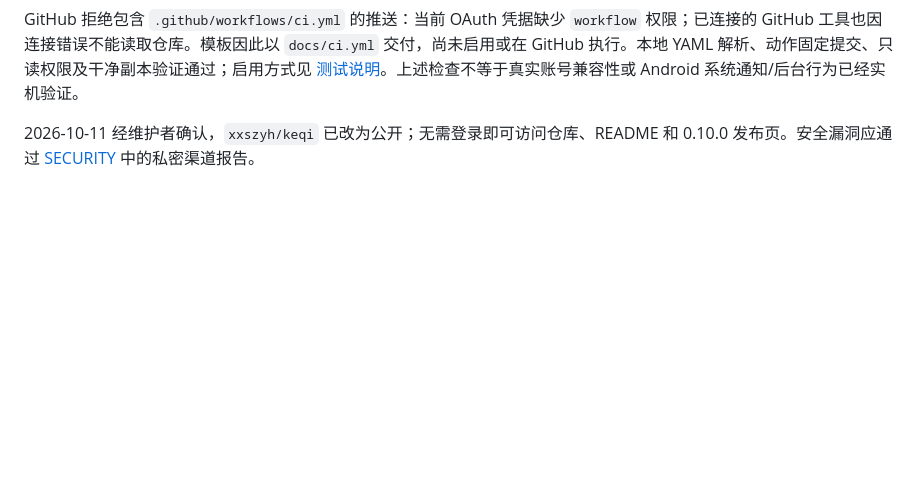
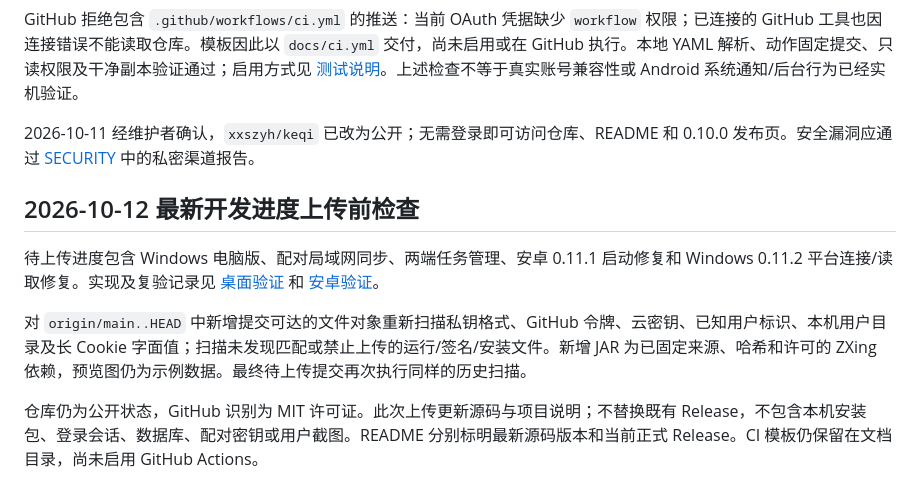
Before and after one commit to xxszyh/keqi, a Markdown page: docs/OPEN_SOURCE_AUDIT.md, the part around the change. Drawn GitHub-style; blank space fills up the shorter version.

```diff
--- a/docs/OPEN_SOURCE_AUDIT.md
+++ b/docs/OPEN_SOURCE_AUDIT.md
@@ -30,3 +30,11 @@
 GitHub 拒绝包含 `.github/workflows/ci.yml` 的推送：当前 OAuth 凭据缺少 `workflow` 权限；已连接的 GitHub 工具也因连接错误不能读取仓库。模板因此以 `docs/ci.yml` 交付，尚未启用或在 GitHub 执行。本地 YAML 解析、动作固定提交、只读权限及干净副本验证通过；启用方式见 [测试说明](TESTING.md)。上述检查不等于真实账号兼容性或 Android 系统通知/后台行为已经实机验证。
 
 2026-10-11 经维护者确认，`xxszyh/keqi` 已改为公开；无需登录即可访问仓库、README 和 0.10.0 发布页。安全漏洞应通过 [SECURITY](../SECURITY.md) 中的私密渠道报告。
+
+## 2026-10-12 最新开发进度上传前检查
+
+待上传进度包含 Windows 电脑版、配对局域网同步、两端任务管理、安卓 0.11.1 启动修复和 Windows 0.11.2 平台连接/读取修复。实现及复验记录见 [桌面验证](DESKTOP_VERIFICATION.md) 和 [安卓验证](../mobile/验证记录.md)。
+
+对 `origin/main..HEAD` 中新增提交可达的文件对象重新扫描私钥格式、GitHub 令牌、云密钥、已知用户标识、本机用户目录及长 Cookie 字面值；扫描未发现匹配或禁止上传的运行/签名/安装文件。新增 JAR 为已固定来源、哈希和许可的 ZXing 依赖，预览图仍为示例数据。最终待上传提交再次执行同样的历史扫描。
+
+仓库仍为公开状态，GitHub 识别为 MIT 许可证。此次上传更新源码与项目说明；不替换既有 Release，不包含本机安装包、登录会话、数据库、配对密钥或用户截图。README 分别标明最新源码版本和当前正式 Release。CI 模板仍保留在文档目录，尚未启用 GitHub Actions。
```
Also changed, not shown: README.md (+6 -4 lines).
